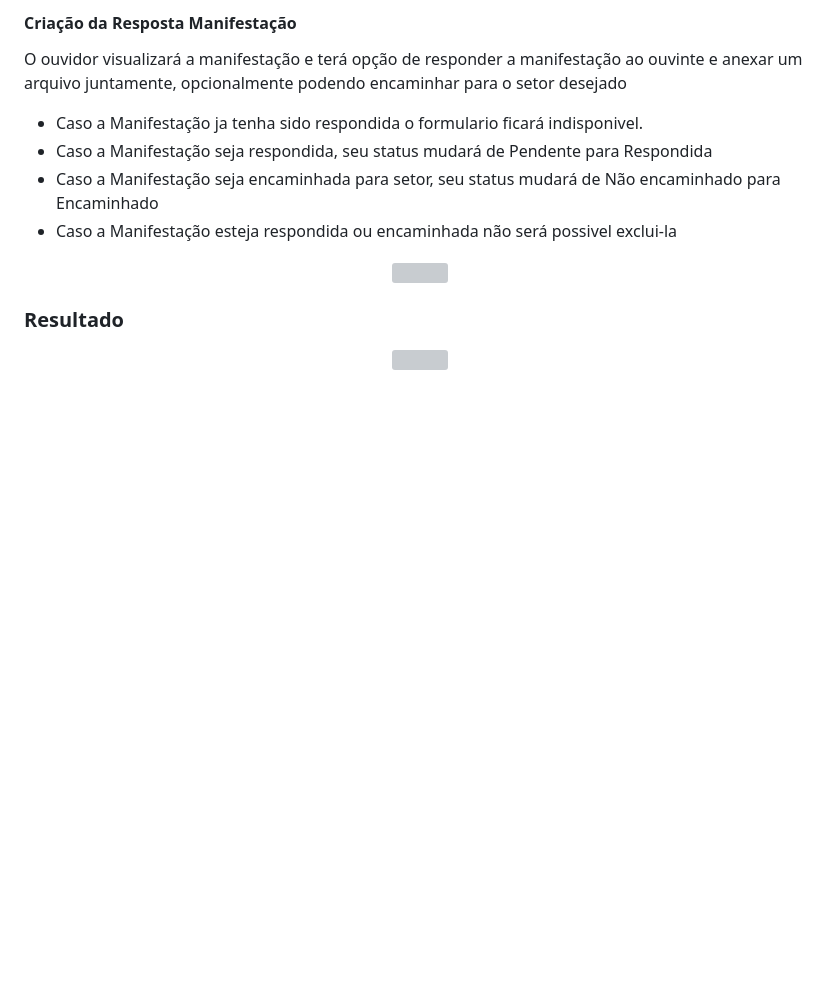
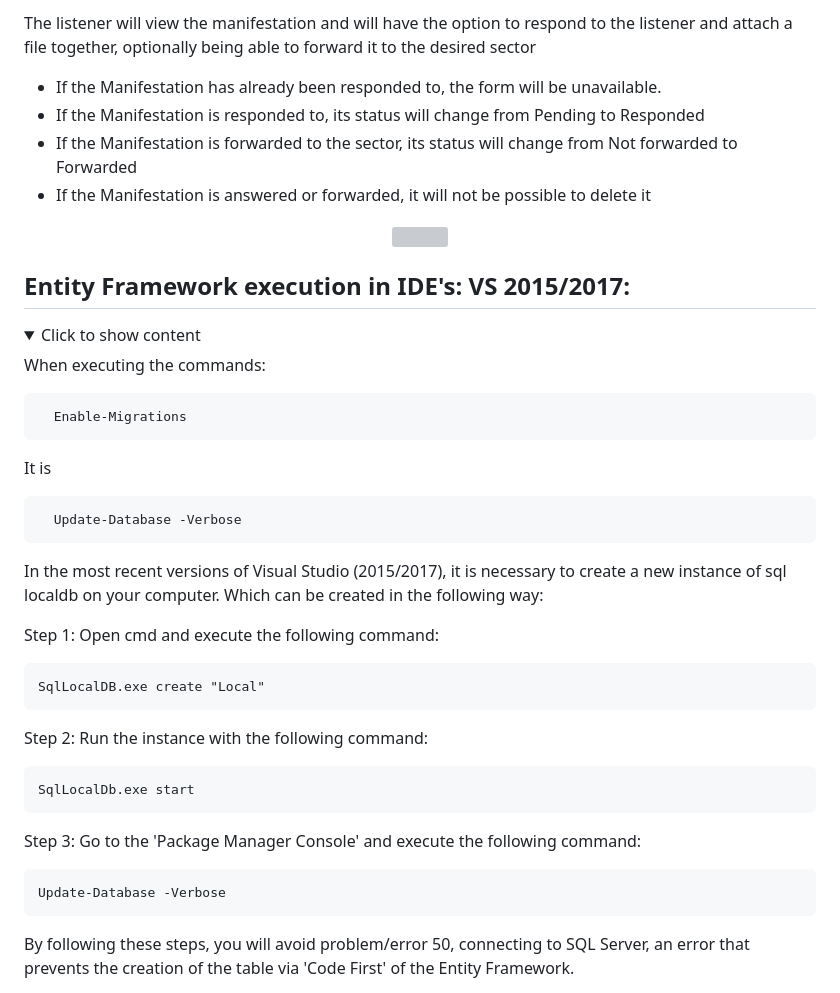
Before and after one commit to lucasmargui/asp-project-ombudsman-management, a Markdown page: README.md, the part around the change printed below. Rendered like a GitHub page; folded sections open; blank space fills up the shorter version; grey boxes are pictures that could not be loaded.

````diff
--- a/README.md
+++ b/README.md
@@ -99,12 +65,10 @@ Uma tabela com lista de manifestações com seus respectivos Status
 
-#### Criação da Resposta Manifestação
+  The listener will view the manifestation and will have the option to respond to the listener and attach a file together, optionally being able to forward it to the desired sector
 
- O ouvidor visualizará a manifestação e terá opção de responder a manifestação ao ouvinte e anexar um arquivo juntamente, opcionalmente podendo encaminhar para o setor desejado
-
- * Caso a Manifestação ja tenha sido respondida o formulario ficará indisponivel.
- * Caso a Manifestação seja respondida, seu status mudará de Pendente para Respondida
- * Caso a Manifestação seja encaminhada para setor, seu status mudará de Não encaminhado para Encaminhado
- * Caso a Manifestação esteja respondida ou encaminhada não será possivel exclui-la
+  * If the Manifestation has already been responded to, the form will be unavailable.
+  * If the Manifestation is responded to, its status will change from Pending to Responded
+  * If the Manifestation is forwarded to the sector, its status will change from Not forwarded to Forwarded
+  * If the Manifestation is answered or forwarded, it will not be possible to delete it
 
 <div align="center">
 <img src="https://github.com/lucasmargui/ASP_Projeto_Gestao/assets/157809964/5bdbfb41-ed24-404e-bb13-013a3f9d8924" style="width:100%">
@@ -112,9 +76,42 @@ Uma tabela com lista de manifestações com seus respectivos Status
 
 
 
-### Resultado
 
 
-<div align="center">
-<img src="https://github.com/lucasmargui/ASP_Projeto_Gestao/assets/157809964/f83f2a02-074e-4e01-8640-439e5056f988" style="width:100%">
-</div>
+
+
+
+  ## Entity Framework execution in IDE's: VS 2015/2017:
+
+<details>
+   <summary>Click to show content</summary>
+
+  When executing the commands:
+
+   ```
+     Enable-Migrations
+   ```
+   It is
+
+   ```
+     Update-Database -Verbose
+   ```
+
+In the most recent versions of Visual Studio (2015/2017), it is necessary to create a new instance of sql localdb on your computer. Which can be created in the following way:
+
+Step 1: Open cmd and execute the following command:
+   ```
+   SqlLocalDB.exe create "Local"
+   ```
+Step 2: Run the instance with the following command:
+   ```
+   SqlLocalDb.exe start
+   ```
+
+Step 3: Go to the 'Package Manager Console' and execute the following command:
+   ```
+   Update-Database -Verbose
+   ```
+
+  By following these steps, you will avoid problem/error 50, connecting to SQL Server, an error that prevents the creation of the table via 'Code First' of the Entity Framework.
+
````
Also changed, not shown: other parts of README.md (+33 -66 lines).
